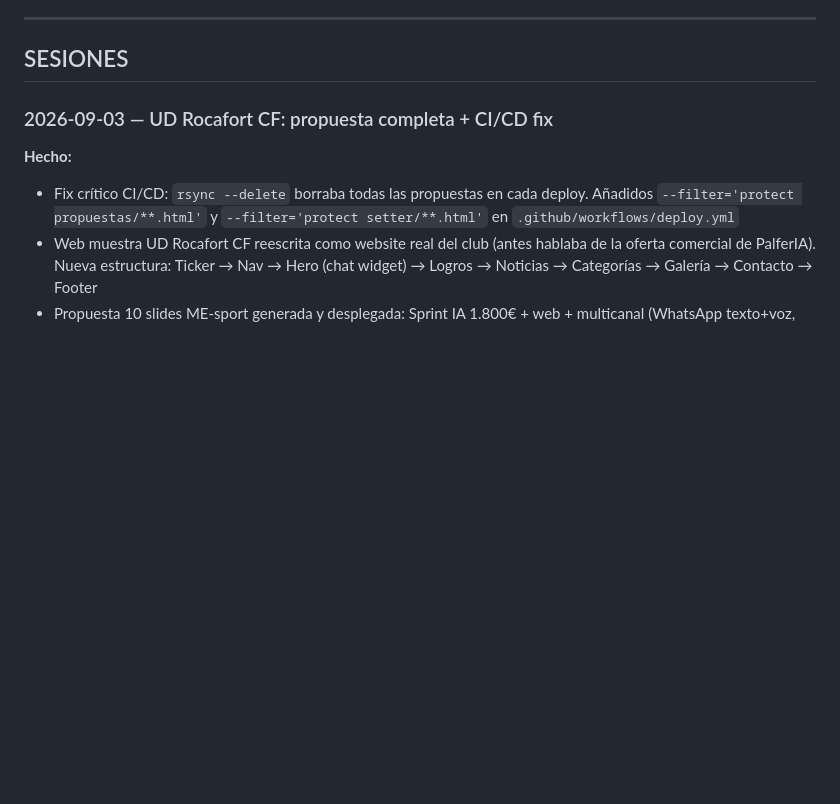
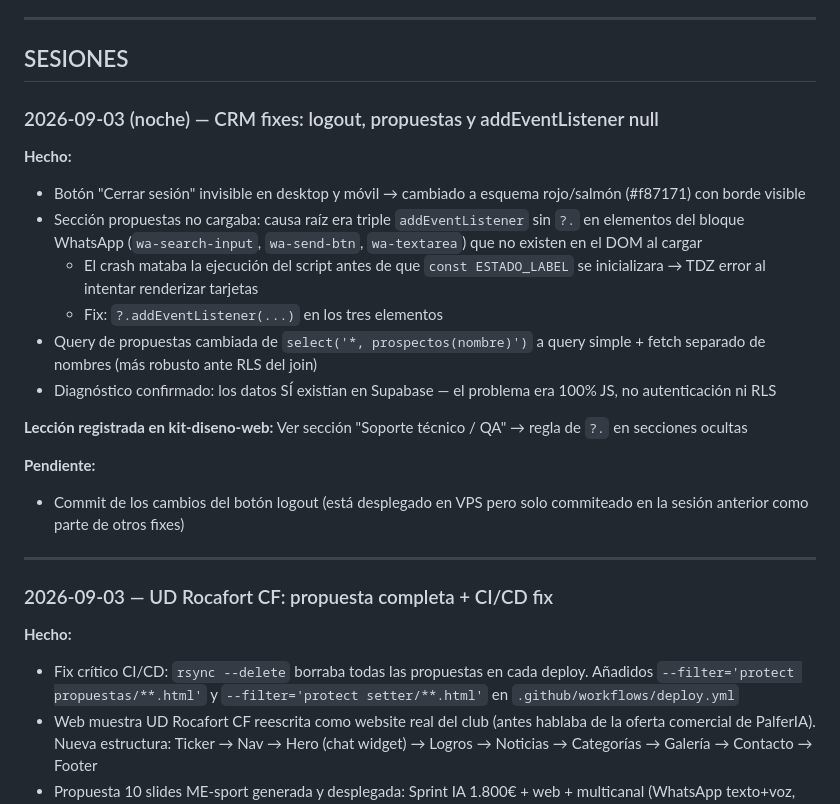
Before and after one commit to PalferIA-Ron/palferia-sales-crm, a Markdown page: .claude/bitacora/BITACORA.md, the part around the change. GitHub-like rendering; blank space fills up the shorter version.

Commit message:
docs: bitácora sesión noche 03/09 + soporte técnico en kit-diseno-web
Bitácora: fix logout visible, causa raíz propuestas (addEventListener null
mataba TDZ de ESTADO_LABEL), resolución definitiva.

kit-diseno-web: nueva sección "Soporte Técnico / QA" con 4 reglas
aprendidas en producción — opcional chaining, TDZ, joins RLS silenciosos,
try-catch visible en funciones de carga.

Co-Authored-By: Claude Sonnet 4.6 <noreply@anthropic.com>

```diff
--- a/.claude/bitacora/BITACORA.md
+++ b/.claude/bitacora/BITACORA.md
@@ -138,6 +138,23 @@ Deploy:       push main → GitHub Actions → rsync --exclude='config.js'
 ---
 
 ## SESIONES
+
+### 2026-09-03 (noche) — CRM fixes: logout, propuestas y addEventListener null
+
+**Hecho:**
+- Botón "Cerrar sesión" invisible en desktop y móvil → cambiado a esquema rojo/salmón (#f87171) con borde visible
+- Sección propuestas no cargaba: causa raíz era triple `addEventListener` sin `?.` en elementos del bloque WhatsApp (`wa-search-input`, `wa-send-btn`, `wa-textarea`) que no existen en el DOM al cargar
+  - El crash mataba la ejecución del script antes de que `const ESTADO_LABEL` se inicializara → TDZ error al intentar renderizar tarjetas
+  - Fix: `?.addEventListener(...)` en los tres elementos
+- Query de propuestas cambiada de `select('*, prospectos(nombre)')` a query simple + fetch separado de nombres (más robusto ante RLS del join)
+- Diagnóstico confirmado: los datos SÍ existían en Supabase — el problema era 100% JS, no autenticación ni RLS
+
+**Lección registrada en kit-diseno-web:** Ver sección "Soporte técnico / QA" → regla de `?.` en secciones ocultas
+
+**Pendiente:**
+- Commit de los cambios del botón logout (está desplegado en VPS pero solo commiteado en la sesión anterior como parte de otros fixes)
+
+---
 
 ### 2026-09-03 — UD Rocafort CF: propuesta completa + CI/CD fix
 
```
Also changed, not shown: 1 other file.
